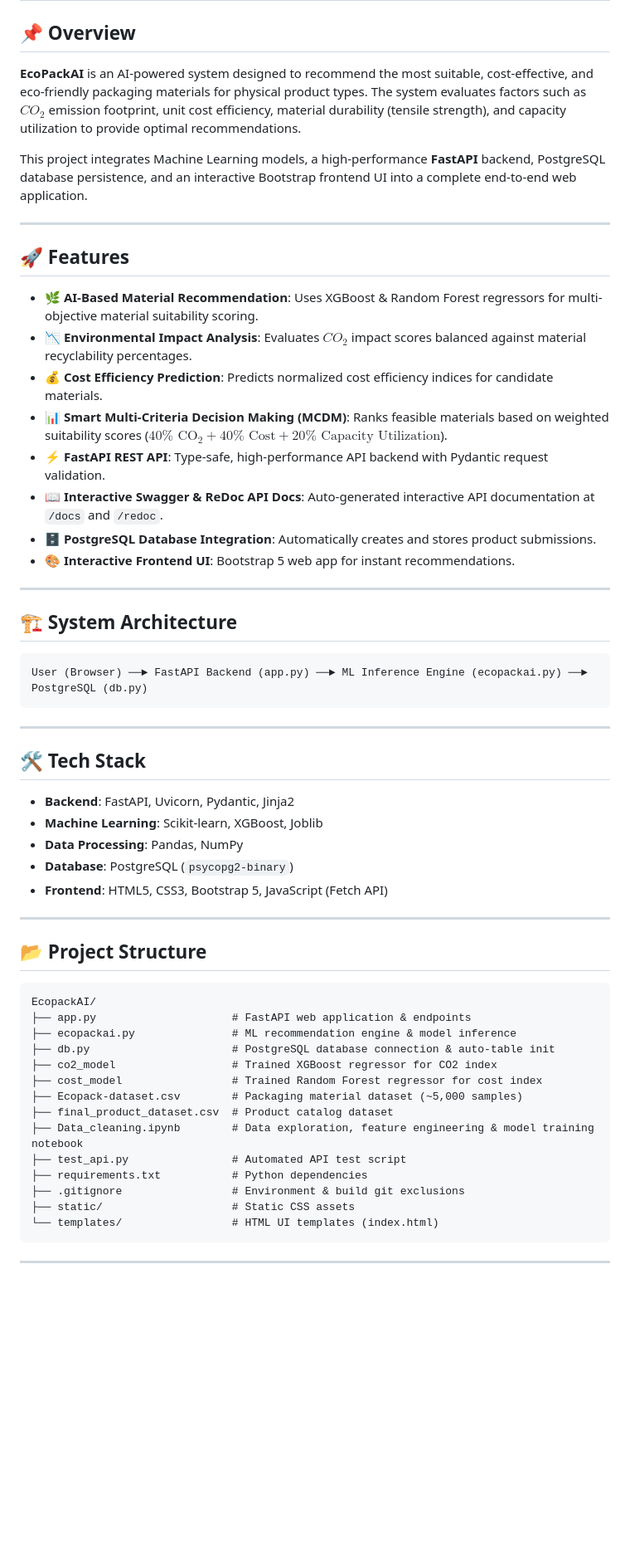
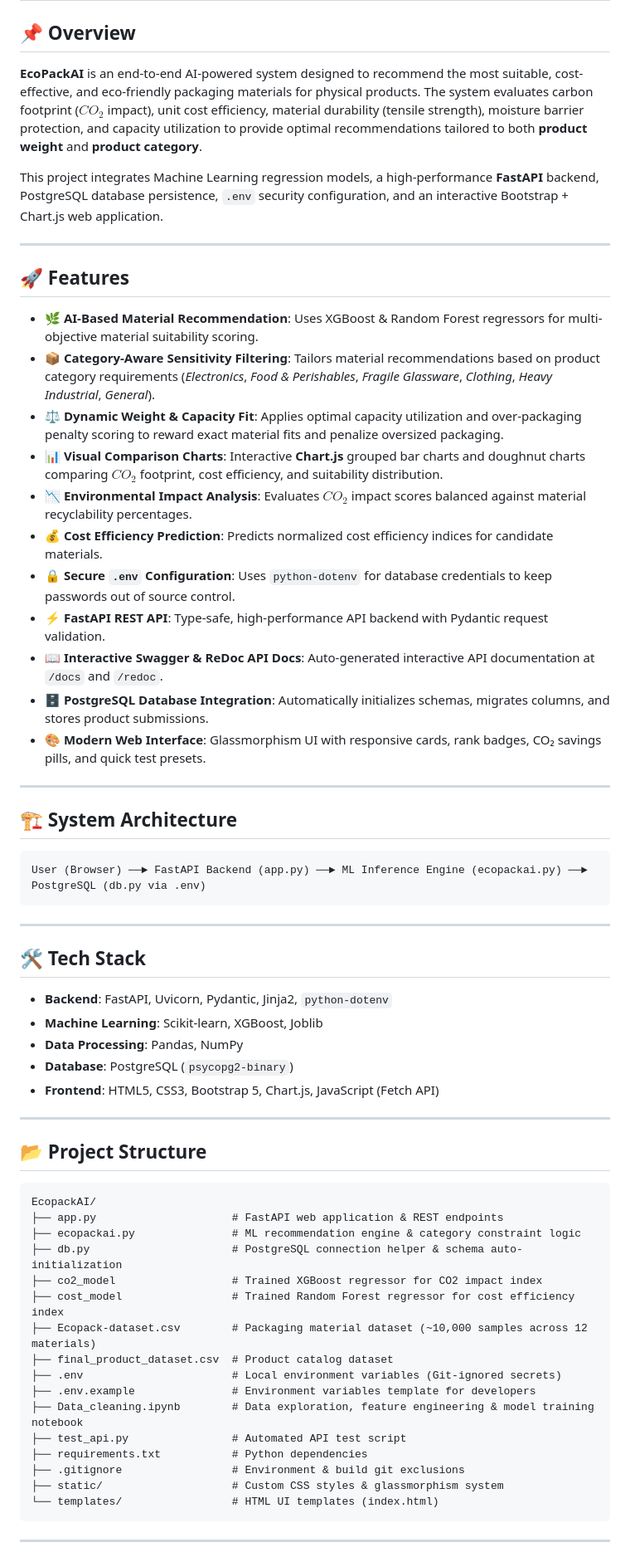
Before and after one commit to Vaibhavjain22/EcopackAI, a Markdown page: README.md, the part around one of its changes. Shown at 83% size. Drawn GitHub-style; blank space fills up the shorter version.

Commit message:
docs: update README with category filtering, Chart.js, and .env setup instructions

````diff
--- a/README.md
+++ b/README.md
@@ -2,40 +2,43 @@
 
 ## 📌 Overview
 
-**EcoPackAI** is an AI-powered system designed to recommend the most suitable, cost-effective, and eco-friendly packaging materials for physical product types. The system evaluates factors such as $CO_2$ emission footprint, unit cost efficiency, material durability (tensile strength), and capacity utilization to provide optimal recommendations.
+**EcoPackAI** is an end-to-end AI-powered system designed to recommend the most suitable, cost-effective, and eco-friendly packaging materials for physical products. The system evaluates carbon footprint ($CO_2$ impact), unit cost efficiency, material durability (tensile strength), moisture barrier protection, and capacity utilization to provide optimal recommendations tailored to both **product weight** and **product category**.
 
-This project integrates Machine Learning models, a high-performance **FastAPI** backend, PostgreSQL database persistence, and an interactive Bootstrap frontend UI into a complete end-to-end web application.
+This project integrates Machine Learning regression models, a high-performance **FastAPI** backend, PostgreSQL database persistence, `.env` security configuration, and an interactive Bootstrap + Chart.js web application.
 
 ---
 
 ## 🚀 Features
 
 - 🌿 **AI-Based Material Recommendation**: Uses XGBoost & Random Forest regressors for multi-objective material suitability scoring.
+- 📦 **Category-Aware Sensitivity Filtering**: Tailors material recommendations based on product category requirements (*Electronics*, *Food & Perishables*, *Fragile Glassware*, *Clothing*, *Heavy Industrial*, *General*).
+- ⚖️ **Dynamic Weight & Capacity Fit**: Applies optimal capacity utilization and over-packaging penalty scoring to reward exact material fits and penalize oversized packaging.
+- 📊 **Visual Comparison Charts**: Interactive **Chart.js** grouped bar charts and doughnut charts comparing $CO_2$ footprint, cost efficiency, and suitability distribution.
 - 📉 **Environmental Impact Analysis**: Evaluates $CO_2$ impact scores balanced against material recyclability percentages.
 - 💰 **Cost Efficiency Prediction**: Predicts normalized cost efficiency indices for candidate materials.
-- 📊 **Smart Multi-Criteria Decision Making (MCDM)**: Ranks feasible materials based on weighted suitability scores ($40\% \text{ CO}_2 + 40\% \text{ Cost} + 20\% \text{ Capacity Utilization}$).
+- 🔒 **Secure `.env` Configuration**: Uses `python-dotenv` for database credentials to keep passwords out of source control.
 - ⚡ **FastAPI REST API**: Type-safe, high-performance API backend with Pydantic request validation.
 - 📖 **Interactive Swagger & ReDoc API Docs**: Auto-generated interactive API documentation at `/docs` and `/redoc`.
-- 🗄️ **PostgreSQL Database Integration**: Automatically creates and stores product submissions.
-- 🎨 **Interactive Frontend UI**: Bootstrap 5 web app for instant recommendations.
+- 🗄️ **PostgreSQL Database Integration**: Automatically initializes schemas, migrates columns, and stores product submissions.
+- 🎨 **Modern Web Interface**: Glassmorphism UI with responsive cards, rank badges, CO₂ savings pills, and quick test presets.
 
 ---
 
 ## 🏗️ System Architecture
 
 ```
-User (Browser) ──► FastAPI Backend (app.py) ──► ML Inference Engine (ecopackai.py) ──► PostgreSQL (db.py)
+User (Browser) ──► FastAPI Backend (app.py) ──► ML Inference Engine (ecopackai.py) ──► PostgreSQL (db.py via .env)
 ```
 
 ---
 
 ## 🛠️ Tech Stack
 
-- **Backend**: FastAPI, Uvicorn, Pydantic, Jinja2
+- **Backend**: FastAPI, Uvicorn, Pydantic, Jinja2, `python-dotenv`
 - **Machine Learning**: Scikit-learn, XGBoost, Joblib
 - **Data Processing**: Pandas, NumPy
 - **Database**: PostgreSQL (`psycopg2-binary`)
-- **Frontend**: HTML5, CSS3, Bootstrap 5, JavaScript (Fetch API)
+- **Frontend**: HTML5, CSS3, Bootstrap 5, Chart.js, JavaScript (Fetch API)
 
 ---
 
@@ -43,18 +46,20 @@ User (Browser) ──► FastAPI Backend (app.py) ──► ML Inference Engine
 
 ```text
 EcopackAI/
-├── app.py                     # FastAPI web application & endpoints
-├── ecopackai.py               # ML recommendation engine & model inference
-├── db.py                      # PostgreSQL database connection & auto-table init
-├── co2_model                  # Trained XGBoost regressor for CO2 index
-├── cost_model                 # Trained Random Forest regressor for cost index
-├── Ecopack-dataset.csv        # Packaging material dataset (~5,000 samples)
+├── app.py                     # FastAPI web application & REST endpoints
+├── ecopackai.py               # ML recommendation engine & category constraint logic
+├── db.py                      # PostgreSQL connection helper & schema auto-initialization
+├── co2_model                  # Trained XGBoost regressor for CO2 impact index
+├── cost_model                 # Trained Random Forest regressor for cost efficiency index
+├── Ecopack-dataset.csv        # Packaging material dataset (~10,000 samples across 12 materials)
 ├── final_product_dataset.csv  # Product catalog dataset
+├── .env                       # Local environment variables (Git-ignored secrets)
+├── .env.example               # Environment variables template for developers
 ├── Data_cleaning.ipynb        # Data exploration, feature engineering & model training notebook
 ├── test_api.py                # Automated API test script
 ├── requirements.txt           # Python dependencies
 ├── .gitignore                 # Environment & build git exclusions
-├── static/                    # Static CSS assets
+├── static/                    # Custom CSS styles & glassmorphism system
 └── templates/                 # HTML UI templates (index.html)
 ```
 
````
Also changed, not shown: other parts of README.md (+18 -11 lines).
